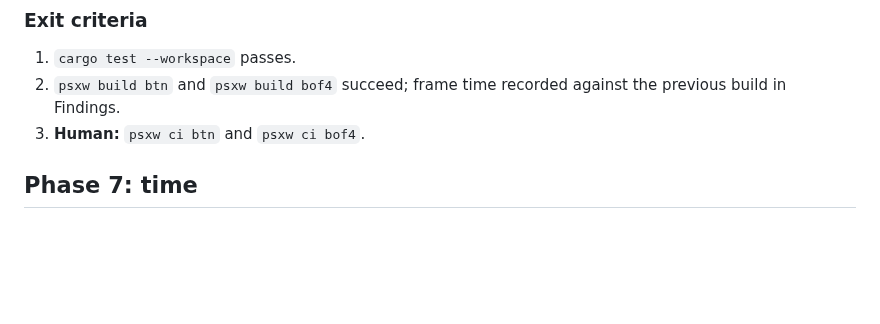
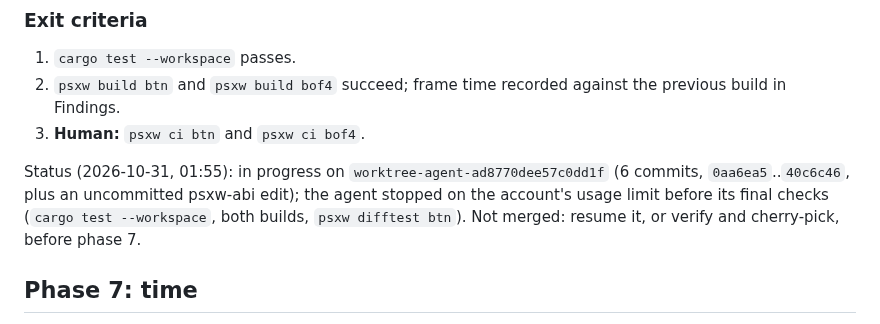
Before and after one commit to dpchamps-vibe-city/psx-wasm, a Markdown page: plans/spec-fidelity.md, the part around the change. GitHub-like rendering; blank space fills up the shorter version.

Commit message:
Plans: phase 6's state where its agent stopped

```diff
--- a/plans/spec-fidelity.md
+++ b/plans/spec-fidelity.md
@@ -576,6 +576,12 @@ human.
    against the previous build in Findings.
 3. **Human:** `psxw ci btn` and `psxw ci bof4`.
 
+Status (2026-10-31, 01:55): in progress on `worktree-agent-ad8770dee57c0dd1f`
+(6 commits, `0aa6ea5`..`40c6c46`, plus an uncommitted psxw-abi edit); the
+agent stopped on the account's usage limit before its final checks
+(`cargo test --workspace`, both builds, `psxw difftest btn`). Not merged:
+resume it, or verify and cherry-pick, before phase 7.
+
 ## Phase 7: time
 
 1. [x] **Record the decision** (§6, D18, D66). Done: D71.
```
